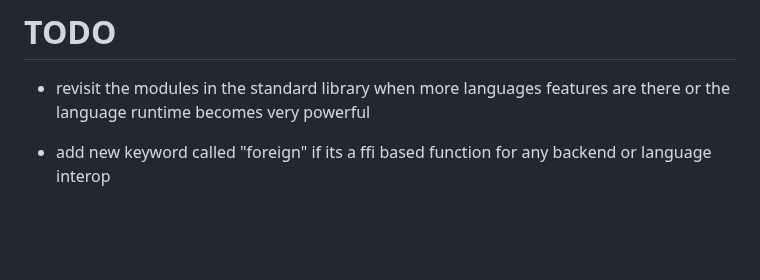
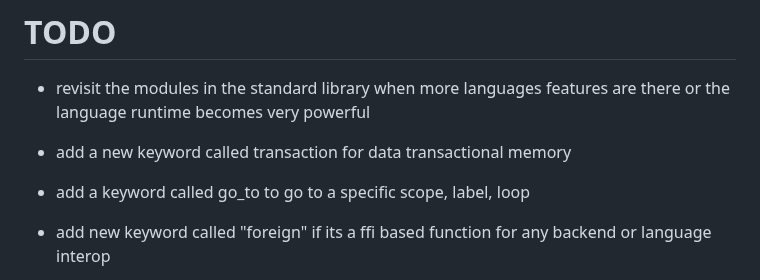
Before and after one commit to KisuraWSP/kLang, a Markdown page: TODO.md, the part around the change. GitHub-like rendering; blank space fills up the shorter version.

Commit message:
added  A todo in todo.md

```diff
--- a/TODO.md
+++ b/TODO.md
@@ -4,6 +4,8 @@
 # TODO
 - revisit the modules in the standard library when more languages features are there or the language runtime becomes very powerful
 
+- add a new keyword called transaction for data transactional memory
+- add a keyword called go_to to go to a specific scope, label, loop
 - add new keyword called "foreign" if its a ffi based function for any backend or language interop
 
 - for structs we do the .cast_as() method for if we want to convert a struct to a specific types we want
```
